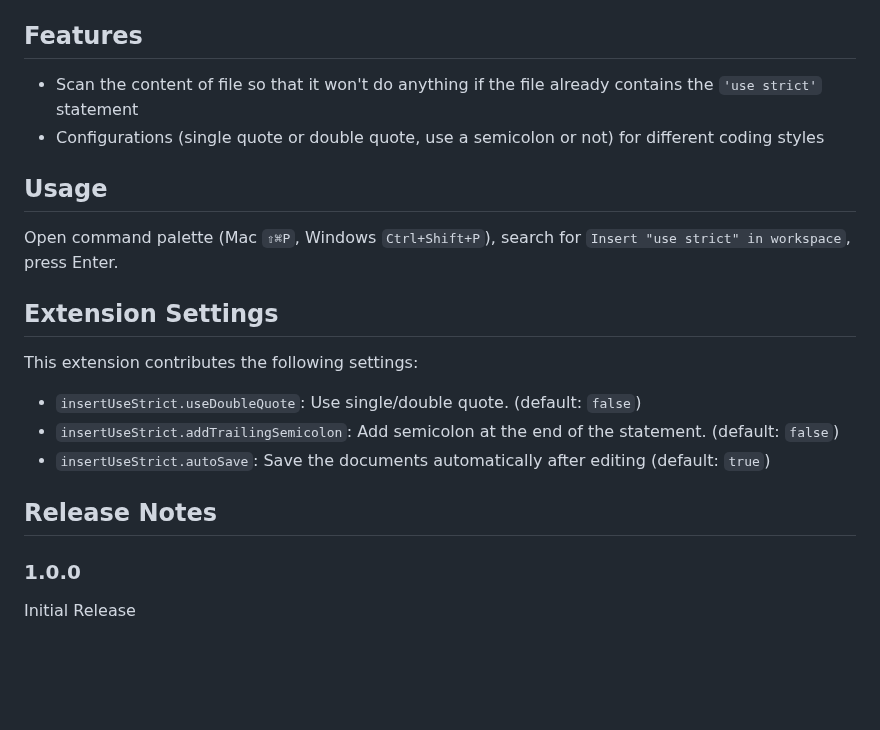
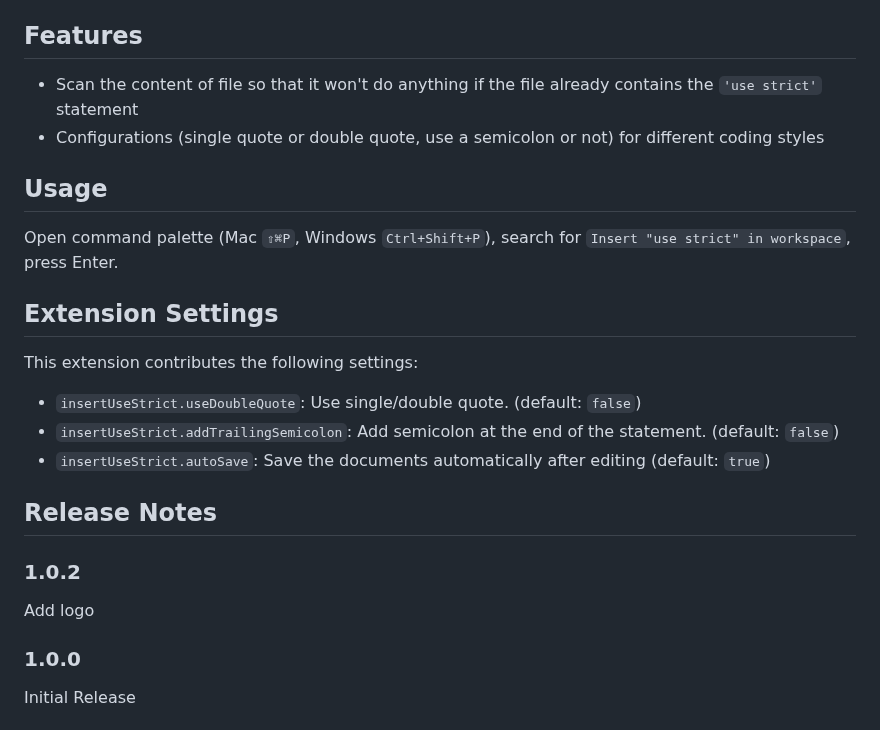
Before and after one commit to crizant/insert-use-strict, a Markdown page: README.md, the part around the change. Rendered like a GitHub page; blank space fills up the shorter version.

Commit message:
feat: add logo

```diff
--- a/README.md
+++ b/README.md
@@ -12,8 +12,8 @@ This extension is supposed to be used in Node.js projects only. For front end pr
 
 ## Features
 
-* Scan the content of file so that it won't do anything if the file already contains the `'use strict'` statement
-* Configurations (single quote or double quote, use a semicolon or not) for different coding styles
+- Scan the content of file so that it won't do anything if the file already contains the `'use strict'` statement
+- Configurations (single quote or double quote, use a semicolon or not) for different coding styles
 
 ## Usage
 
@@ -23,11 +23,15 @@ Open command palette (Mac `⇧⌘P`, Windows `Ctrl+Shift+P`), search for `Insert
 
 This extension contributes the following settings:
 
-* `insertUseStrict.useDoubleQuote`: Use single/double quote. (default: `false`)
-* `insertUseStrict.addTrailingSemicolon`: Add semicolon at the end of the statement. (default: `false`)
-* `insertUseStrict.autoSave`: Save the documents automatically after editing (default: `true`)
+- `insertUseStrict.useDoubleQuote`: Use single/double quote. (default: `false`)
+- `insertUseStrict.addTrailingSemicolon`: Add semicolon at the end of the statement. (default: `false`)
+- `insertUseStrict.autoSave`: Save the documents automatically after editing (default: `true`)
 
 ## Release Notes
+
+### 1.0.2
+
+Add logo
 
 ### 1.0.0
 
```
Also changed, not shown: images/logo.jpg (added), 2 other files.
